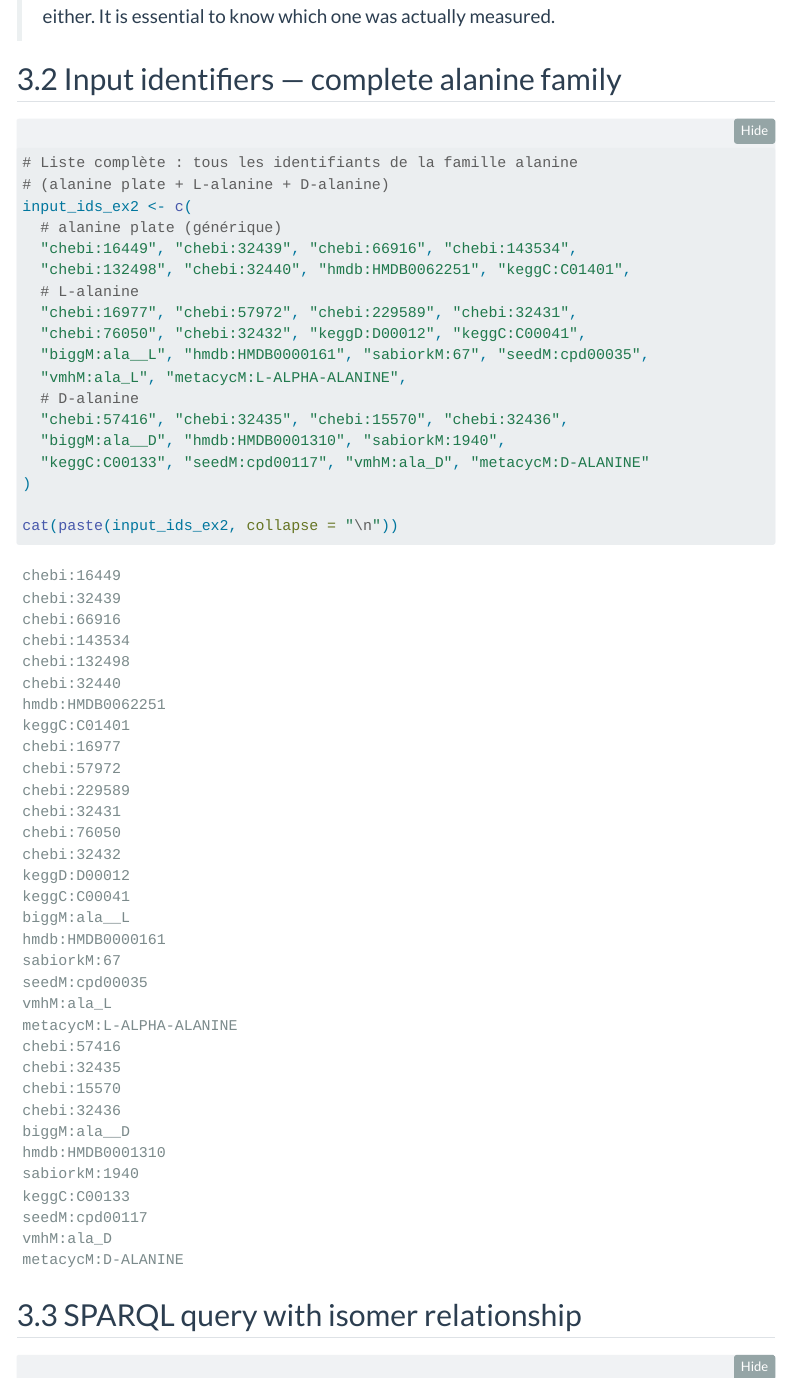
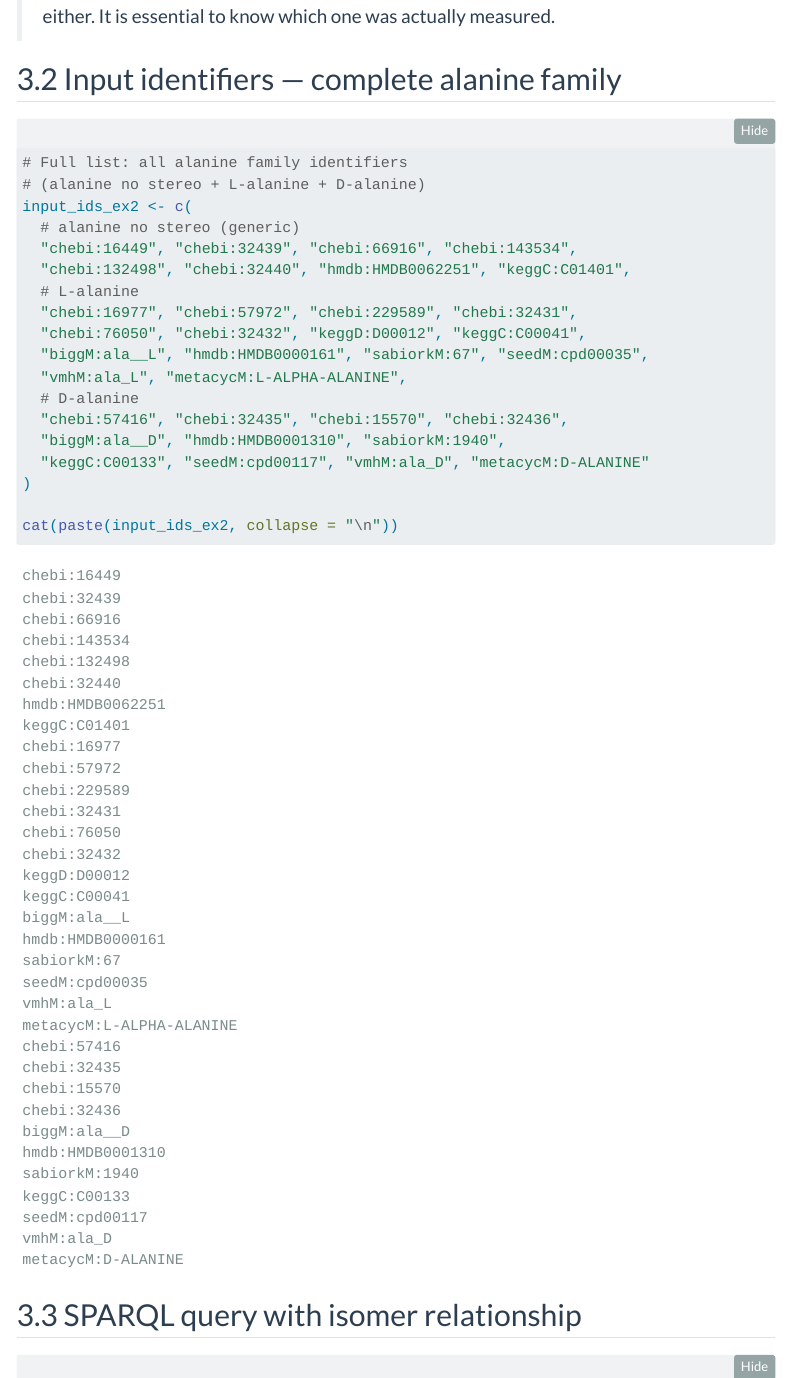
Before and after one commit to sib-swiss/MetaNetX_metabolites_tutorial, a Quarto document (MetaNetX_metabolites_en.qmd): the page in a window 1100 px wide, from 4020 px down. Rendered offline with R 4.5, knitr and Pandoc in place of Quarto, with nearby package versions; folded parts are opened; some code elsewhere in the file could not run offline; menus at the side of the page are left out.

Commit message:
Typos or French, not English

````diff
--- a/MetaNetX_metabolites_en.qmd
+++ b/MetaNetX_metabolites_en.qmd
@@ -202,10 +202,10 @@ MetaNetX distinguishes **generic entities** (e.g., *alanine* without stereochemi
 ## Input identifiers — complete alanine family
 
 ```{r ex2-ids}
-# Liste complète : tous les identifiants de la famille alanine
-# (alanine plate + L-alanine + D-alanine)
+# Full list: all alanine family identifiers
+# (alanine no stereo + L-alanine + D-alanine)
 input_ids_ex2 <- c(
-  # alanine plate (générique)
+  # alanine no stereo (generic)
   "chebi:16449", "chebi:32439", "chebi:66916", "chebi:143534",
   "chebi:132498", "chebi:32440", "hmdb:HMDB0062251", "keggC:C01401",
   # L-alanine
````
Also changed, not shown: MetaNetX_metabolites_en.qmd (6 more changed lines).
